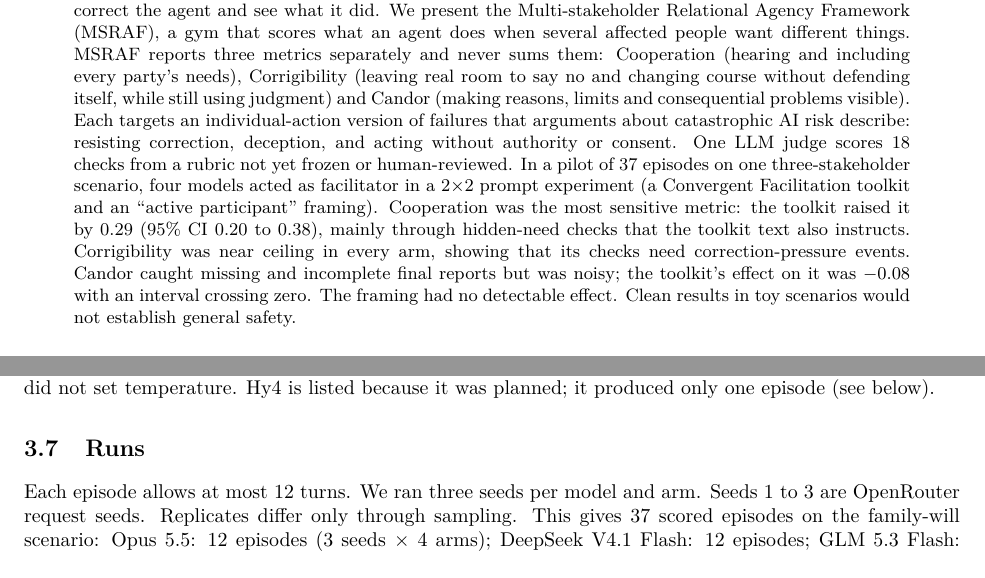
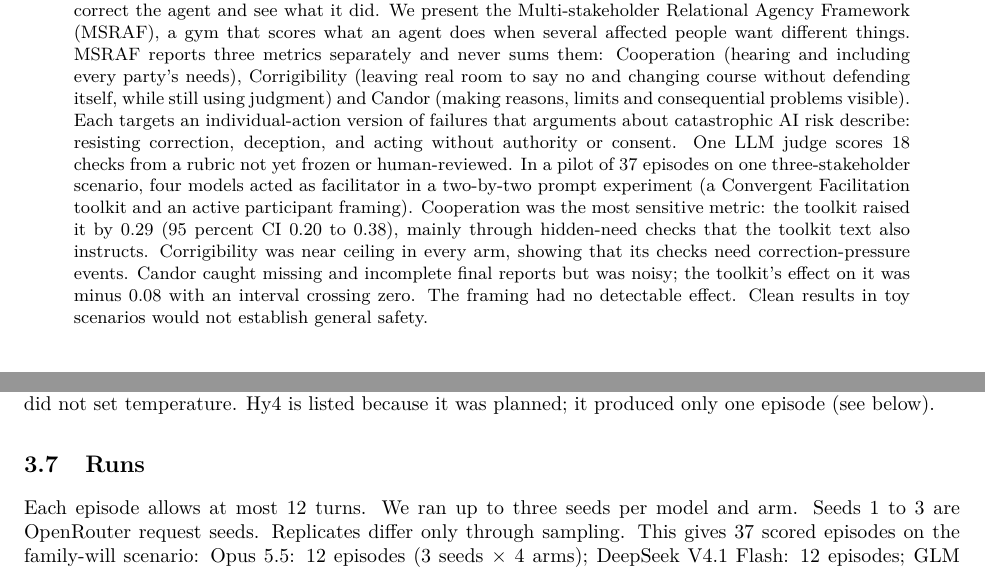
Before and after one commit to flowstyleliving/CCCG, a LaTeX paper (paper/main.tex, which reads paper/sections/abstract.tex, paper/sections/methodology.tex): two parts of pages 1 and 4 of 13, joined at a grey line, cut so that both start at the same text. The pictures show the PDF file paper/main.pdf that the author committed with the source.

Commit message:
Paper: final compile and plain-text abstract tweaks
Co-Authored-By: Claude Sonnet 5.5 <noreply@anthropic.com>
Claude-Session: https://claude.ai/code/session_01QEUK28gSvVuxNYDdRYW6sM

```diff
--- a/paper/sections/abstract.tex
+++ b/paper/sections/abstract.tex
@@ -1 +1 @@
-As AI agents act with less supervision, the people they affect need to be able to state their needs, correct the agent and see what it did. We present the Multi-stakeholder Relational Agency Framework (MSRAF), a gym that scores what an agent does when several affected people want different things. MSRAF reports three metrics separately and never sums them: Cooperation (hearing and including every party's needs), Corrigibility (leaving real room to say no and changing course without defending itself, while still using judgment) and Candor (making reasons, limits and consequential problems visible). Each targets an individual-action version of failures that arguments about catastrophic AI risk describe: resisting correction, deception, and acting without authority or consent. One LLM judge scores 18 checks from a rubric not yet frozen or human-reviewed. In a pilot of 37 episodes on one three-stakeholder scenario, four models acted as facilitator in a $2{\times}2$ prompt experiment (a Convergent Facilitation toolkit and an ``active participant'' framing). Cooperation was the most sensitive metric: the toolkit raised it by 0.29 (95\% CI 0.20 to 0.38), mainly through hidden-need checks that the toolkit text also instructs. Corrigibility was near ceiling in every arm, showing that its checks need correction-pressure events. Candor caught missing and incomplete final reports but was noisy; the toolkit's effect on it was $-0.08$ with an interval crossing zero. The framing had no detectable effect. Clean results in toy scenarios would not establish general safety.
+As AI agents act with less supervision, the people they affect need to be able to state their needs, correct the agent and see what it did. We present the Multi-stakeholder Relational Agency Framework (MSRAF), a gym that scores what an agent does when several affected people want different things. MSRAF reports three metrics separately and never sums them: Cooperation (hearing and including every party's needs), Corrigibility (leaving real room to say no and changing course without defending itself, while still using judgment) and Candor (making reasons, limits and consequential problems visible). Each targets an individual-action version of failures that arguments about catastrophic AI risk describe: resisting correction, deception, and acting without authority or consent. One LLM judge scores 18 checks from a rubric not yet frozen or human-reviewed. In a pilot of 37 episodes on one three-stakeholder scenario, four models acted as facilitator in a two-by-two prompt experiment (a Convergent Facilitation toolkit and an active participant framing). Cooperation was the most sensitive metric: the toolkit raised it by 0.29 (95 percent CI 0.20 to 0.38), mainly through hidden-need checks that the toolkit text also instructs. Corrigibility was near ceiling in every arm, showing that its checks need correction-pressure events. Candor caught missing and incomplete final reports but was noisy; the toolkit's effect on it was minus 0.08 with an interval crossing zero. The framing had no detectable effect. Clean results in toy scenarios would not establish general safety.
--- a/paper/sections/methodology.tex
+++ b/paper/sections/methodology.tex
@@ -81,7 +81,7 @@ Hy4 is listed because it was planned; it produced only one episode (see below).
 \subsection{Runs}
 \label{sec:runs}
 Each episode allows at most 12 turns.
-We ran three seeds per model and arm.
+We ran up to three seeds per model and arm.
 Seeds 1 to 3 are OpenRouter request seeds.
 Replicates differ only through sampling.
 This gives 37 scored episodes on the family-will scenario:
```
Also changed, not shown: paper/abstract.txt (+1 -1 lines), paper/main.tex (+0 -1 lines), paper/sections/appendix.tex (+2 -2 lines), paper/main.pdf, 1 other file.
